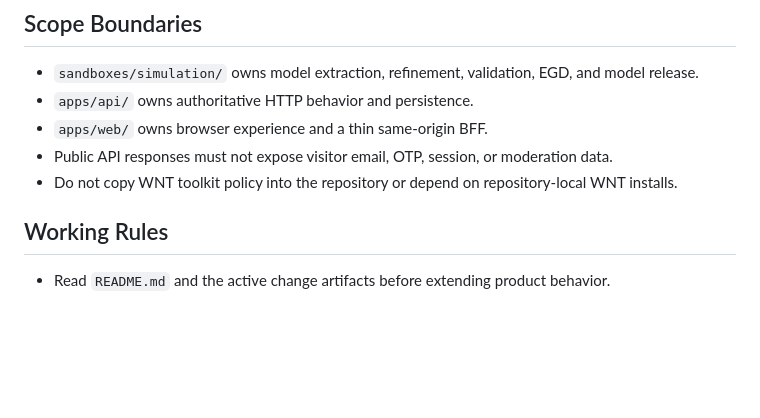
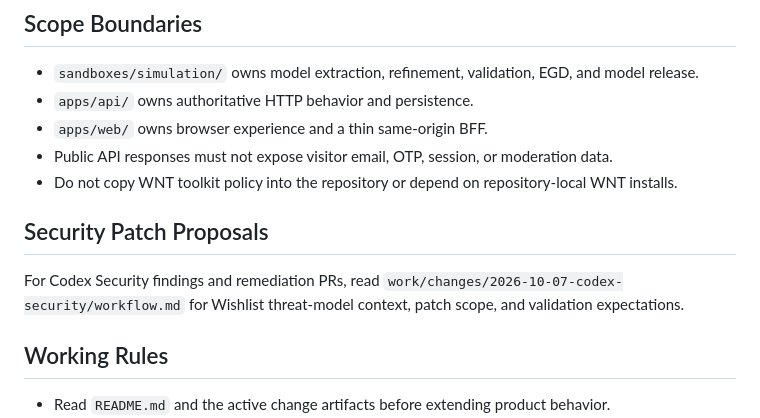
Before and after one commit to wastingnotime/wishlist, a Markdown page: AGENTS.md, the part around the change. Drawn GitHub-style; blank space fills up the shorter version.

Commit message:
docs: prepare Codex Security patch PR workflow

```diff
--- a/AGENTS.md
+++ b/AGENTS.md
@@ -17,6 +17,12 @@ This repository owns the WNT Wishlist web product and its domain simulation. Wis
 - `apps/web/` owns browser experience and a thin same-origin BFF.
 - Public API responses must not expose visitor email, OTP, session, or moderation data.
 - Do not copy WNT toolkit policy into the repository or depend on repository-local WNT installs.
+
+## Security Patch Proposals
+
+For Codex Security findings and remediation PRs, read
+`work/changes/2026-10-07-codex-security/workflow.md` for Wishlist threat-model
+context, patch scope, and validation expectations.
 
 ## Working Rules
 
```
Also changed, not shown: 1 other file.
